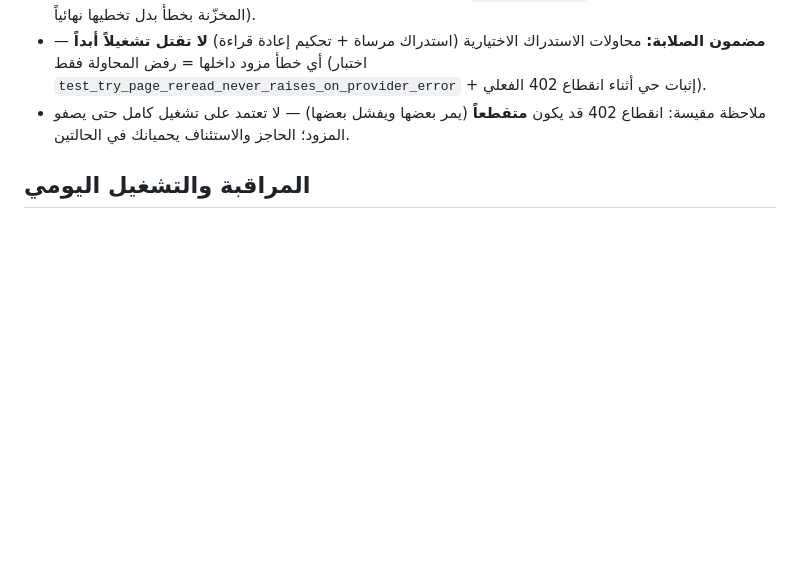
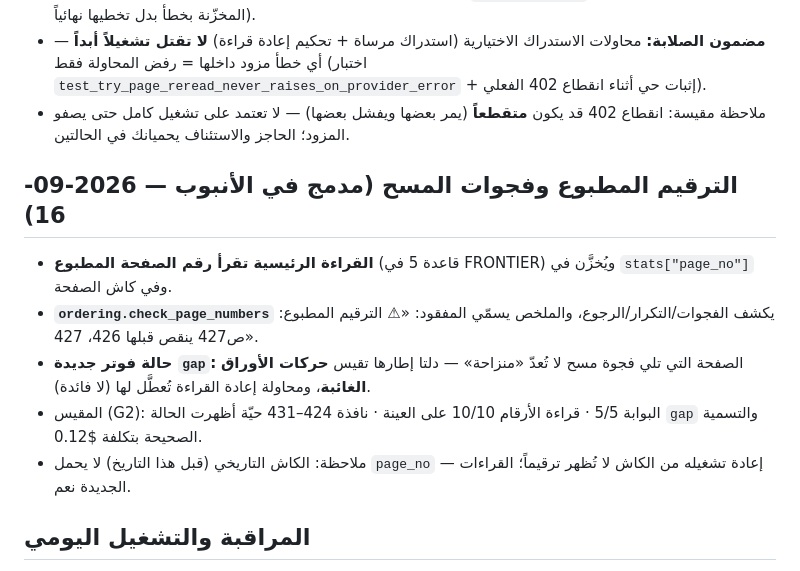
Before and after one commit to jahfaliabdulrahman-dev/rajhi-rag, a Markdown page: docs/OPERATIONS.md, the part around the change. GitHub-like rendering; blank space fills up the shorter version.

Commit message:
docs(ledger): 313 closed by split read, 626 reclassified as a scan gap (owner read printed ٦٢٧), OPERATIONS gains the page-number/gap playbook

```diff
--- a/docs/OPERATIONS.md
+++ b/docs/OPERATIONS.md
@@ -42,6 +42,14 @@
 - **مضمون الصلابة:** محاولات الاستدراك الاختيارية (استدراك مرساة + تحكيم إعادة قراءة) **لا تقتل تشغيلاً أبداً** — أي خطأ مزود داخلها = رفض المحاولة فقط (اختبار `test_try_page_reread_never_raises_on_provider_error` + إثبات حي أثناء انقطاع 402 الفعلي).
 - ملاحظة مقيسة: انقطاع 402 قد يكون **متقطعاً** (يمر بعضها ويفشل بعضها) — لا تعتمد على تشغيل كامل حتى يصفو المزود؛ الحاجز والاستئناف يحميانك في الحالتين.
 
+## الترقيم المطبوع وفجوات المسح (مدمج في الأنبوب — 2026-09-16)
+
+- **القراءة الرئيسية تقرأ رقم الصفحة المطبوع** (قاعدة 5 في FRONTIER) ويُخزَّن في `stats["page_no"]` وفي كاش الصفحة.
+- **`ordering.check_page_numbers`** يكشف الفجوات/التكرار/الرجوع، والملخص يسمّي المفقود: «⚠ الترقيم المطبوع: ص427 ينقص قبلها 426، 427».
+- **حالة فوتر جديدة `gap`:** الصفحة التي تلي فجوة مسح لا تُعدّ «منزاحة» — دلتا إطارها تقيس **حركات الأوراق الغائبة**، ومحاولة إعادة القراءة تُعطَّل لها (لا فائدة).
+- المقيس (G2): البوابة 5/5 · قراءة الأرقام 10/10 على العينة · نافذة 424–431 حيّة أظهرت الحالة `gap` والتسمية الصحيحة بتكلفة $0.12.
+- ملاحظة: الكاش التاريخي (قبل هذا التاريخ) لا يحمل `page_no` — إعادة تشغيله من الكاش لا تُظهر ترقيماً؛ القراءات الجديدة نعم.
+
 ## المراقبة والتشغيل اليومي
 
 - **أول خطوة لأي «خرب»**: `python3 tools/health_check.py` — يفصل «الخدمة ميتة» عن «منطق خاطئ» فوراً.
```
Also changed, not shown: docs/suspects_log.md (+4 -3 lines).
